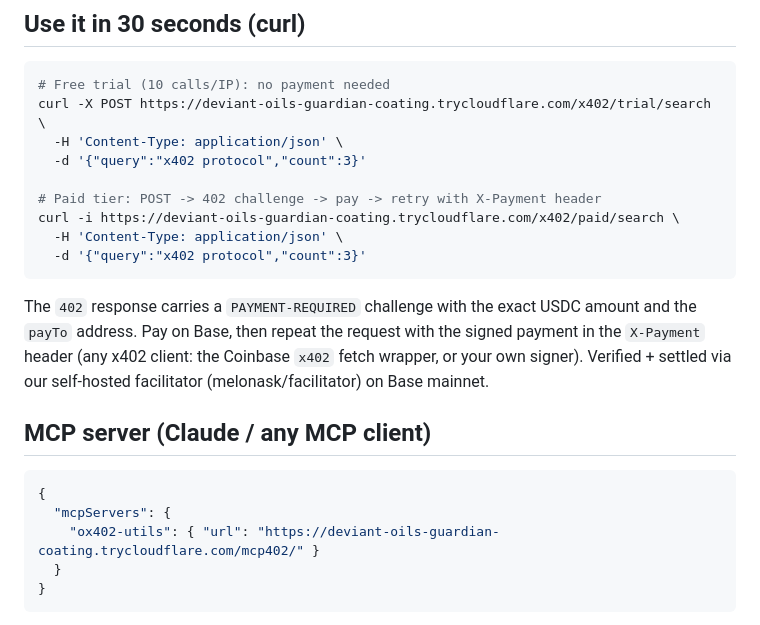
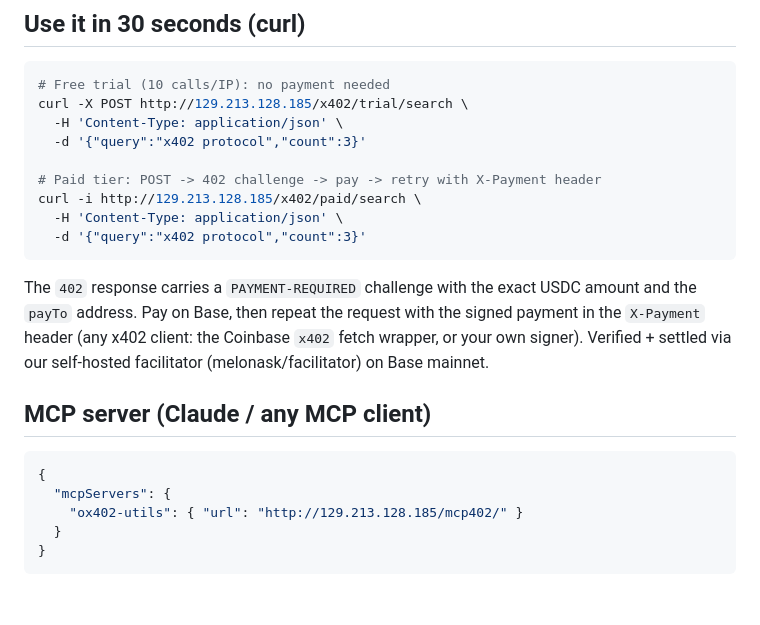
Before and after one commit to Hasned-spec/ox402-utils, a Markdown page: README.md, the part around the change. GitHub-like rendering; blank space fills up the shorter version.

Commit message:
README stable IP MCP

````diff
--- a/README.md
+++ b/README.md
@@ -26,12 +26,12 @@ retry with the `X-Payment` header.
 
 ```bash
 # Free trial (10 calls/IP): no payment needed
-curl -X POST https://deviant-oils-guardian-coating.trycloudflare.com/x402/trial/search \
+curl -X POST http://129.213.128.185/x402/trial/search \
   -H 'Content-Type: application/json' \
   -d '{"query":"x402 protocol","count":3}'
 
 # Paid tier: POST -> 402 challenge -> pay -> retry with X-Payment header
-curl -i https://deviant-oils-guardian-coating.trycloudflare.com/x402/paid/search \
+curl -i http://129.213.128.185/x402/paid/search \
   -H 'Content-Type: application/json' \
   -d '{"query":"x402 protocol","count":3}'
 ```
@@ -46,7 +46,7 @@ Verified + settled via our self-hosted facilitator (melonask/facilitator) on Bas
 ```json
 {
   "mcpServers": {
-    "ox402-utils": { "url": "https://deviant-oils-guardian-coating.trycloudflare.com/mcp402/" }
+    "ox402-utils": { "url": "http://129.213.128.185/mcp402/" }
   }
 }
 ```
````
